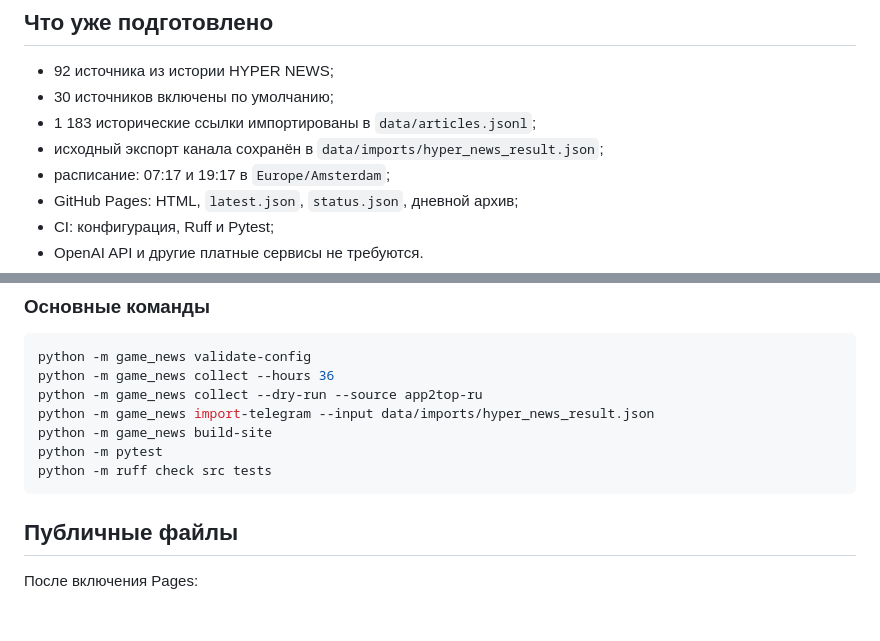
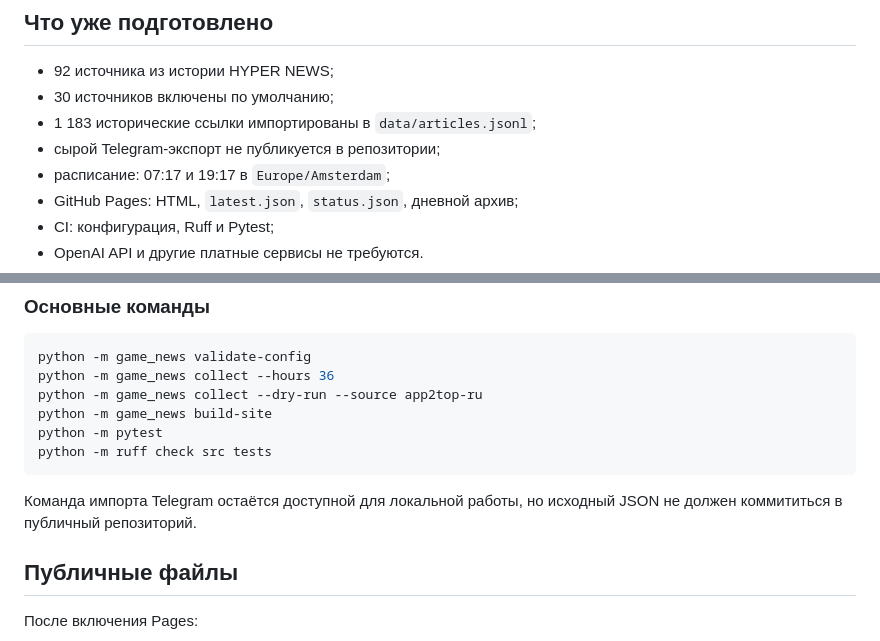
Before and after one commit to Trafalgardi/game-news-aggregator, a Markdown page: README.md, 2 parts joined by grey strips. Rendered like a GitHub page; blank space fills up the shorter version.

Commit message:
docs: remove raw export references

````diff
--- a/README.md
+++ b/README.md
@@ -19,7 +19,7 @@
 - 92 источника из истории HYPER NEWS;
 - 30 источников включены по умолчанию;
 - 1 183 исторические ссылки импортированы в `data/articles.jsonl`;
-- исходный экспорт канала сохранён в `data/imports/hyper_news_result.json`;
+- сырой Telegram-экспорт не публикуется в репозитории;
 - расписание: 07:17 и 19:17 в `Europe/Amsterdam`;
 - GitHub Pages: HTML, `latest.json`, `status.json`, дневной архив;
 - CI: конфигурация, Ruff и Pytest;
@@ -46,11 +46,12 @@ Set-ExecutionPolicy -Scope Process Bypass
 python -m game_news validate-config
 python -m game_news collect --hours 36
 python -m game_news collect --dry-run --source app2top-ru
-python -m game_news import-telegram --input data/imports/hyper_news_result.json
 python -m game_news build-site
 python -m pytest
 python -m ruff check src tests
 ```
+
+Команда импорта Telegram остаётся доступной для локальной работы, но исходный JSON не должен коммититься в публичный репозиторий.
 
 ## Публичные файлы
 
````
